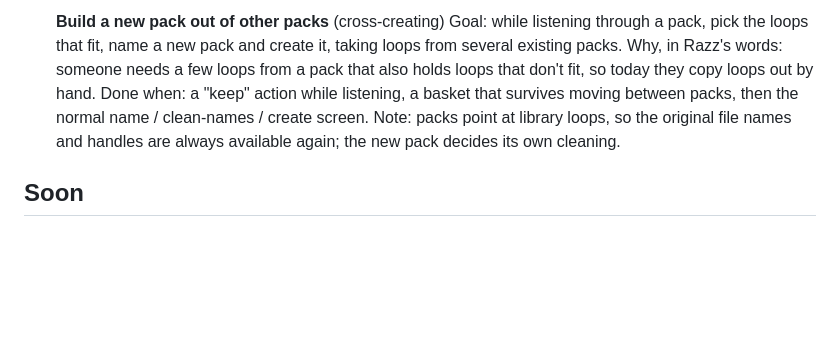
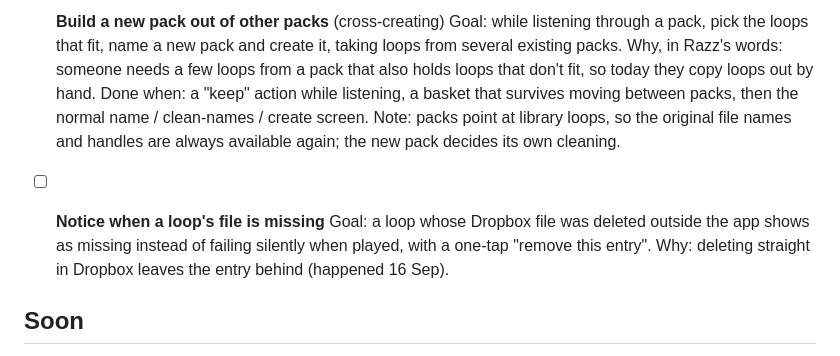
Before and after one commit to STRAIGHTUPGLOBAL/sug-packs, a Markdown page: docs/BACKLOG.md, the part around the change. Drawn GitHub-style; blank space fills up the shorter version.

Commit message:
Backlog: notice loops whose Dropbox file is gone
Co-Authored-By: Claude Opus 5 <noreply@anthropic.com>

```diff
--- a/docs/BACKLOG.md
+++ b/docs/BACKLOG.md
@@ -49,6 +49,11 @@ Keep entries short: goal, why, and how you will know it works.
   Note: packs point at library loops, so the original file names and handles are
   always available again; the new pack decides its own cleaning.
 
+- [ ] **Notice when a loop's file is missing**
+  Goal: a loop whose Dropbox file was deleted outside the app shows as missing
+  instead of failing silently when played, with a one-tap "remove this entry".
+  Why: deleting straight in Dropbox leaves the entry behind (happened 16 Sep).
+
 ## Soon
 
 - [ ] **Edit a pack's contents** — add or remove loops after it was created
```
